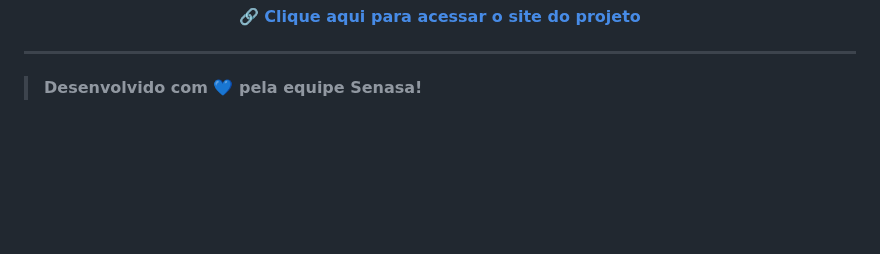
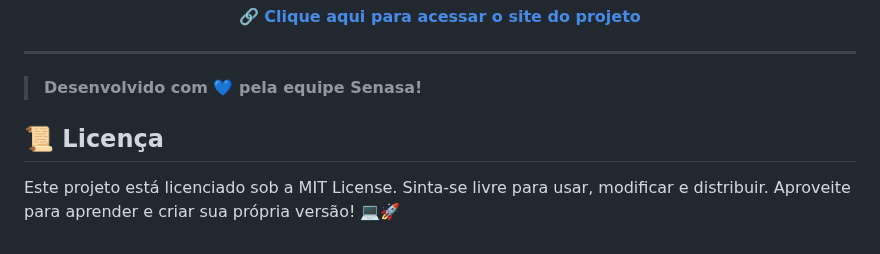
Before and after one commit to DoutorWho/Carro-Pipa, a Markdown page: README.md, the part around the change. Rendered like a GitHub page; blank space fills up the shorter version.

```diff
--- a/README.md
+++ b/README.md
@@ -80,3 +80,6 @@ A **distribuição de água potável** em regiões vulneráveis vai muito além
 ---
 
 > **Desenvolvido com 💙 pela equipe Senasa!**
+## 📜 Licença
+
+Este projeto está licenciado sob a MIT License. Sinta-se livre para usar, modificar e distribuir. Aproveite para aprender e criar sua própria versão! 💻🚀
```
